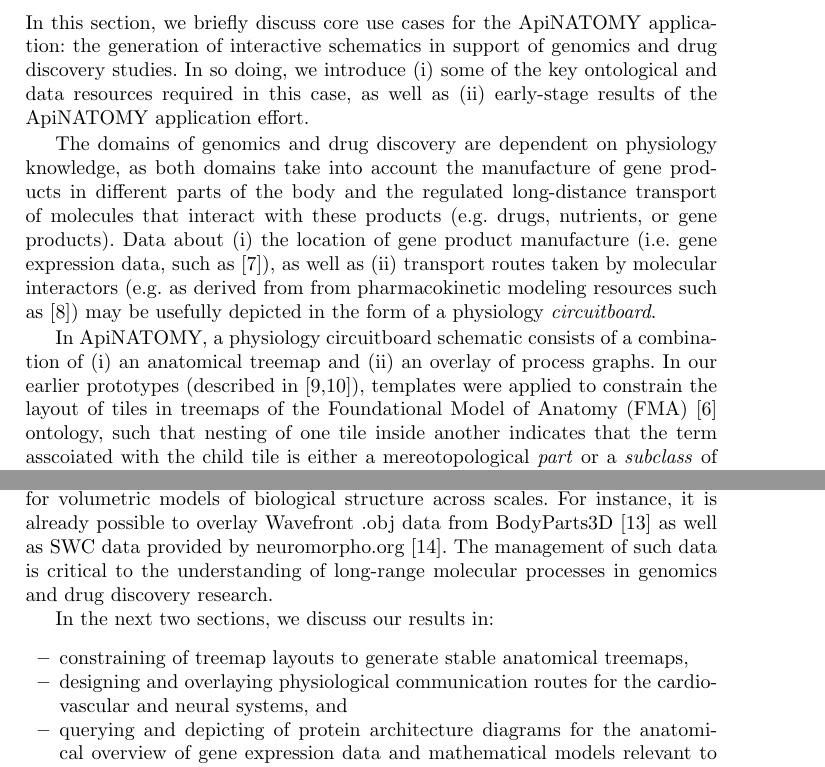
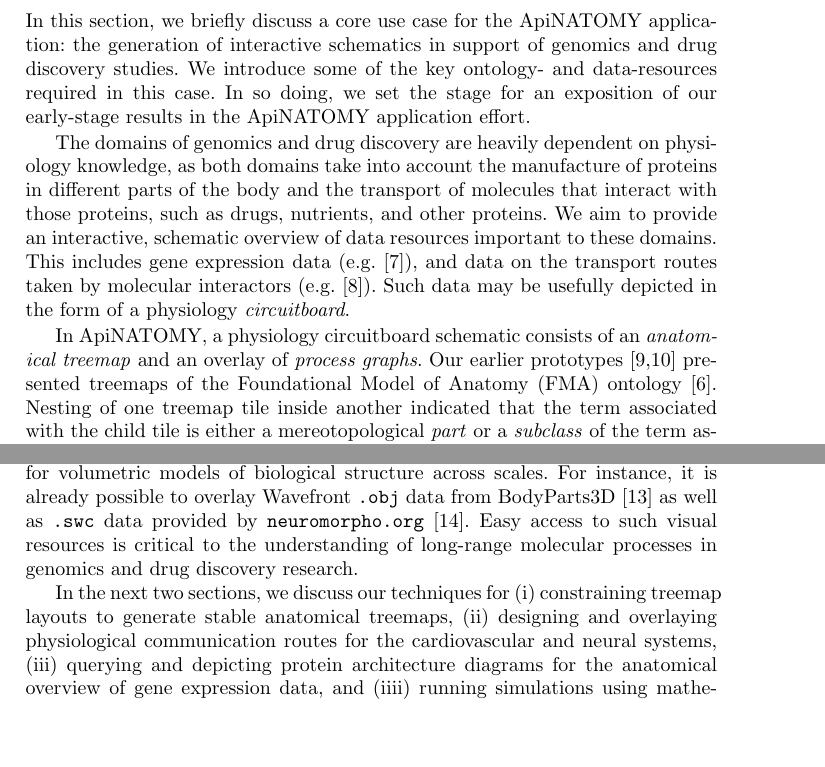
Before and after one commit to albatros13/BioMaps, a LaTeX paper (Papers/IDA 2014/main.tex, which reads Papers/IDA 2014/motivation.tex): two parts of pages 4 and 5 of 15, joined at a grey line, cut so that both start at the same text, the shorter picture padded with empty space. Compiled offline with pdfLaTeX.

Commit message:
Slightly shortened and improved section 2.

```diff
--- a/Papers/IDA 2014/motivation.tex
+++ b/Papers/IDA 2014/motivation.tex
@@ -3,23 +3,12 @@
 %%%%%%%%%%%%%%%%%%%%%%%%%%%%%%%%%%%%%%%%%%%%%%%%%%%%%%%%%%%%%%%%%%%%%%%%%%%%%%%%%%%%%%%%%%
 
-In this section, we briefly discuss core use cases for the ApiNATOMY application: the generation of interactive schematics in support of genomics and drug discovery studies. In so doing, we introduce (i) some of the key ontological and data resources required in this case, as well as (ii) early-stage results of the ApiNATOMY application effort.
+In this section, we briefly discuss a core use case for the ApiNATOMY application: the generation of interactive schematics in support of genomics and drug discovery studies. We introduce some of the key ontology- and data-resources required in this case. In so doing, we set the stage for an exposition of our early-stage results in the ApiNATOMY application effort.
 
-The domains of genomics and drug discovery are dependent on physiology knowledge, as both domains take into account the manufacture of gene products in different parts of the body and the regulated long-distance transport of molecules that interact with these products (e.g. drugs, nutrients, or gene products). Data about (i) the location of gene product manufacture (i.e. gene expression data, such as~\cite{EBI}), as well as (ii) transport routes taken by molecular interactors (e.g. as derived from from pharmacokinetic modeling resources such as~\cite{HMC+13}) may be usefully depicted in the form of a physiology \emph{circuitboard}.
+The domains of genomics and drug discovery are heavily dependent on physiology knowledge, as both domains take into account the manufacture of proteins in different parts of the body and the transport of molecules that interact with those proteins, such as drugs, nutrients, and other proteins.
+%%
+We aim to provide an interactive, schematic overview of data resources important to these domains. This includes gene expression data (e.g.~\cite{EBI}), and data on the transport routes taken by molecular interactors (e.g.~\cite{HMC+13}). Such data may be usefully depicted in the form of a physiology \emph{circuitboard}.
 
-In ApiNATOMY, a physiology circuitboard schematic consists of a combination of (i) an anatomical treemap and (ii) an overlay of process graphs. In our earlier prototypes (described in~\cite{BGS12,KBK14}), templates were applied to constrain the layout of tiles in treemaps of the Foundational Model of Anatomy (FMA)~\cite{RM03} ontology, such that nesting of one tile inside another indicates that the term asscoiated with the child tile is either a mereotopological \emph{part} or a \emph{subclass} of the term associated with the parent tile.
-
-In the following sections, we discuss our early-stage results in the construction of an ApiNATOMY Graphical User Interface (GUI) that supports user interaction with circuitboard schematics via point-and-click navigation of the treemap content. This type of interaction extends to also to involve process graphs. We arrange ontology-based anatomy data in a hierarchical structure, starting from the upper level views of external and internal surfaces and organs. This upper level is arranged to resemble the longitudinal section through the middle of the human body (\cref{fig:tilemap-cylinder}). Each of the organs in the plan is composed of multiple tissues and sub-organs and, in the prototype presented here, the structural information about them is obtained from the FMA ontology~\cite{RM03}. The GUI tool also supports data filtering across multiple levels and contextual zooming into selected areas.
-
-In addition, here we report on the graphical projection of routes of (i) blood flow processes linking different regions of the human body (using data generated in~\cite{deB11}), as well as (ii) transport processes along neurons of the central nervous system (i.e. brain and spinal cord) with data obtained via the Neuroscience Information Framework~\cite{Gar+08}.
-
-The ApiNATOMY GUI is built from inception as a three dimensional (3D) environment. This facilitates interaction not only with 3D renderings of the circuit boards themselves, but also with a wide range of geometry/mesh formats for volumetric models of biological structure across scales. For instance, it is already possible to overlay Wavefront .obj data from BodyParts3D~\cite{MFT+09} as well as SWC data provided by neuromorpho.org~\cite{Asc06}. The management of such data is critical to the understanding of long-range molecular processes in genomics and drug discovery research.
-
-In the next two sections, we discuss our results in:
-\begin{itemize}
-  \item constraining of treemap layouts to generate stable anatomical treemaps,
-  \item designing and overlaying physiological communication routes for the cardiovascular and neural systems, and
-  \item querying and depicting of protein architecture diagrams for the anatomical overview of gene expression data and mathematical models relevant to molecular mechanisms.
-\end{itemize}
+In ApiNATOMY, a physiology circuitboard schematic consists of an \emph{anatomical treemap} and an overlay of \emph{process graphs}. Our earlier prototypes~\cite{BGS12,KBK14} presented treemaps of the Foundational Model of Anatomy (FMA) ontology~\cite{RM03}. Nesting of one treemap tile inside another indicated that the term associated with the child tile is either a mereotopological \emph{part} or a \emph{subclass} of the term associated with the parent tile. Our newest prototype also adopts this convention.
 
 \begin{figure}%
 	\centering%
@@ -55 +37,8 @@ In the next two sections, we discuss our results in:
 
+The ApiNATOMY GUI is built from inception as a three-dimensional (3D) environment. This facilitates interaction not only with 3D renderings of the circuit boards themselves, but also with a wide range of geometry/mesh formats for volumetric models of biological structure across scales. For instance, it is already possible to overlay Wavefront \texttt{.obj} data from BodyParts3D~\cite{MFT+09} as well as \texttt{.swc} data provided by \texttt{neuromorpho.org}~\cite{Asc06}. Easy access to such visual resources is critical to the understanding of long-range molecular processes in genomics and drug discovery research.
+
+In the next two sections, we discuss our techniques for (i) constraining treemap layouts to generate stable anatomical treemaps,
+(ii) designing and overlaying physiological communication routes for the cardiovascular and neural systems,
+(iii) querying and depicting protein architecture diagrams for the anatomical overview of gene expression data, and
+(iiii) running simulations using mathematical models relevant to molecular mechanisms, and overlaying the results.
+% TODO: Do we actually discuss (iiii) in this paper?
```
Also changed, not shown: Papers/IDA 2014/main.pdf, Papers/IDA 2014/motivation.tex (16 more changed lines).
